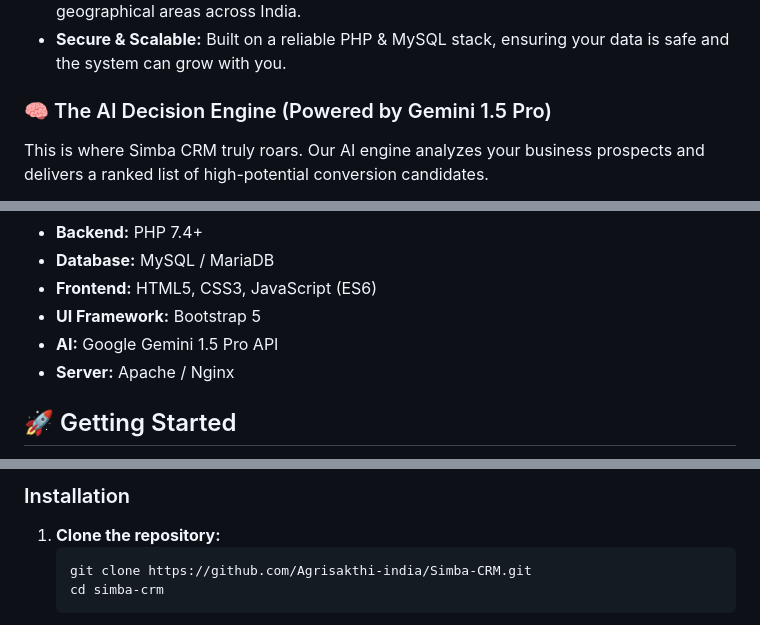
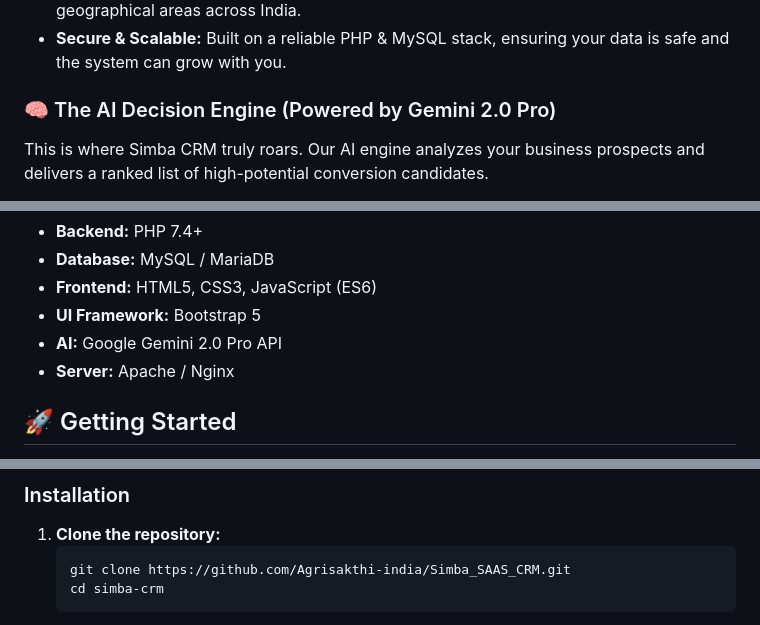
Before and after one commit to Agrisakthi-india/Simba-CRM, a Markdown page: README.md, 3 parts joined by grey strips. Drawn GitHub-style.

```diff
--- a/README.md
+++ b/README.md
@@ -31,7 +31,7 @@
         <li><strong>Secure & Scalable:</strong> Built on a reliable PHP & MySQL stack, ensuring your data is safe and the system can grow with you.</li>
     </ul>
 
-  <h3>🧠 The AI Decision Engine (Powered by Gemini 1.5 Pro)</h3>
+  <h3>🧠 The AI Decision Engine (Powered by Gemini 2.0 Pro)</h3>
     <p>This is where Simba CRM truly roars. Our AI engine analyzes your business prospects and delivers a ranked list of high-potential conversion candidates.</p>
     <ul>
         <li><strong>Intelligent Lead Scoring:</strong> A sophisticated algorithm scores businesses based on multiple data points like rating, profile completeness, contact information, and location desirability.</li>
@@ -49,7 +49,7 @@
         <li><strong>Database:</strong> MySQL / MariaDB</li>
         <li><strong>Frontend:</strong> HTML5, CSS3, JavaScript (ES6)</li>
         <li><strong>UI Framework:</strong> Bootstrap 5</li>
-        <li><strong>AI:</strong> Google Gemini 1.5 Pro API</li>
+        <li><strong>AI:</strong> Google Gemini 2.0 Pro API</li>
         <li><strong>Server:</strong> Apache / Nginx</li>
     </ul>
 
@@ -67,7 +67,7 @@
     <ol>
         <li>
             <strong>Clone the repository:</strong>
-            <pre><code>git clone https://github.com/Agrisakthi-india/Simba-CRM.git
+            <pre><code>git clone https://github.com/Agrisakthi-india/Simba_SAAS_CRM.git
 cd simba-crm</code></pre>
         </li>
         <li>
```
Also changed, not shown: other parts of README.md (+1 -1 lines).
